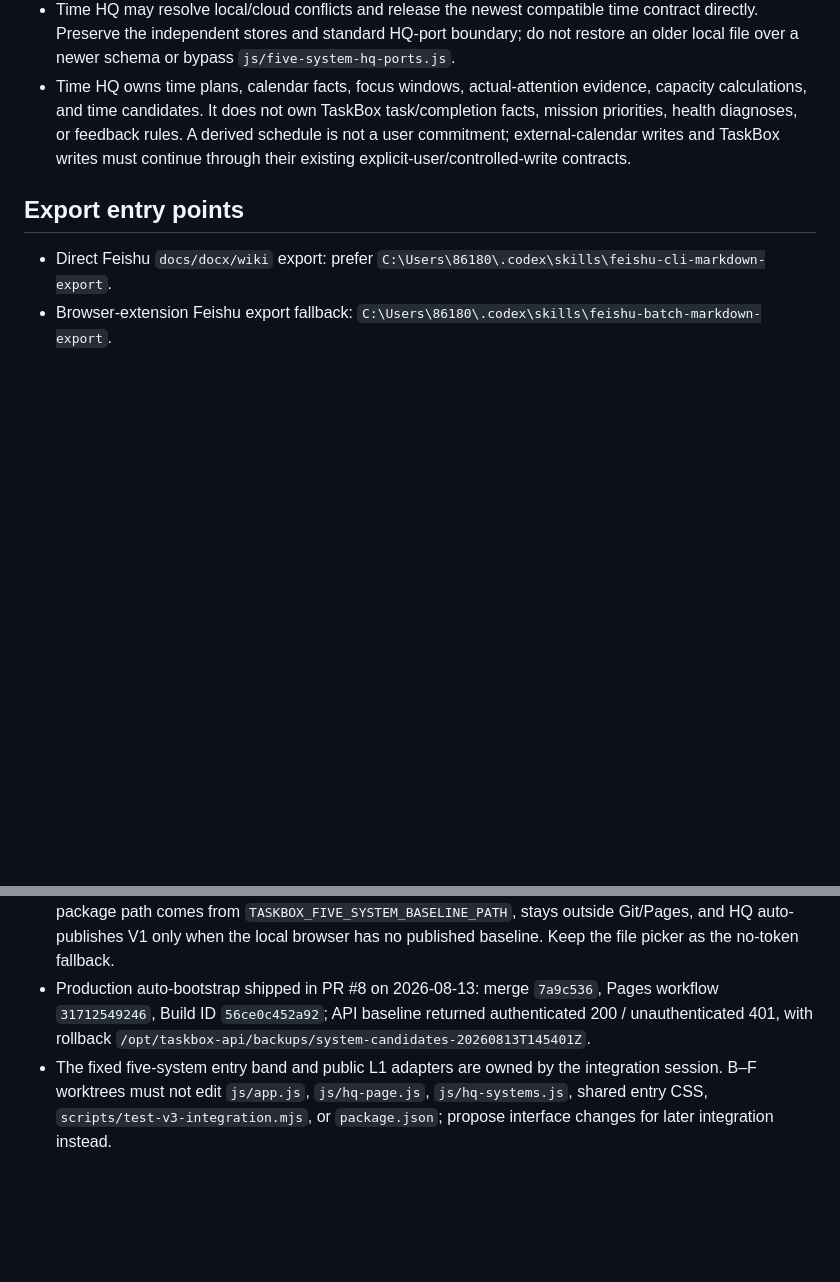
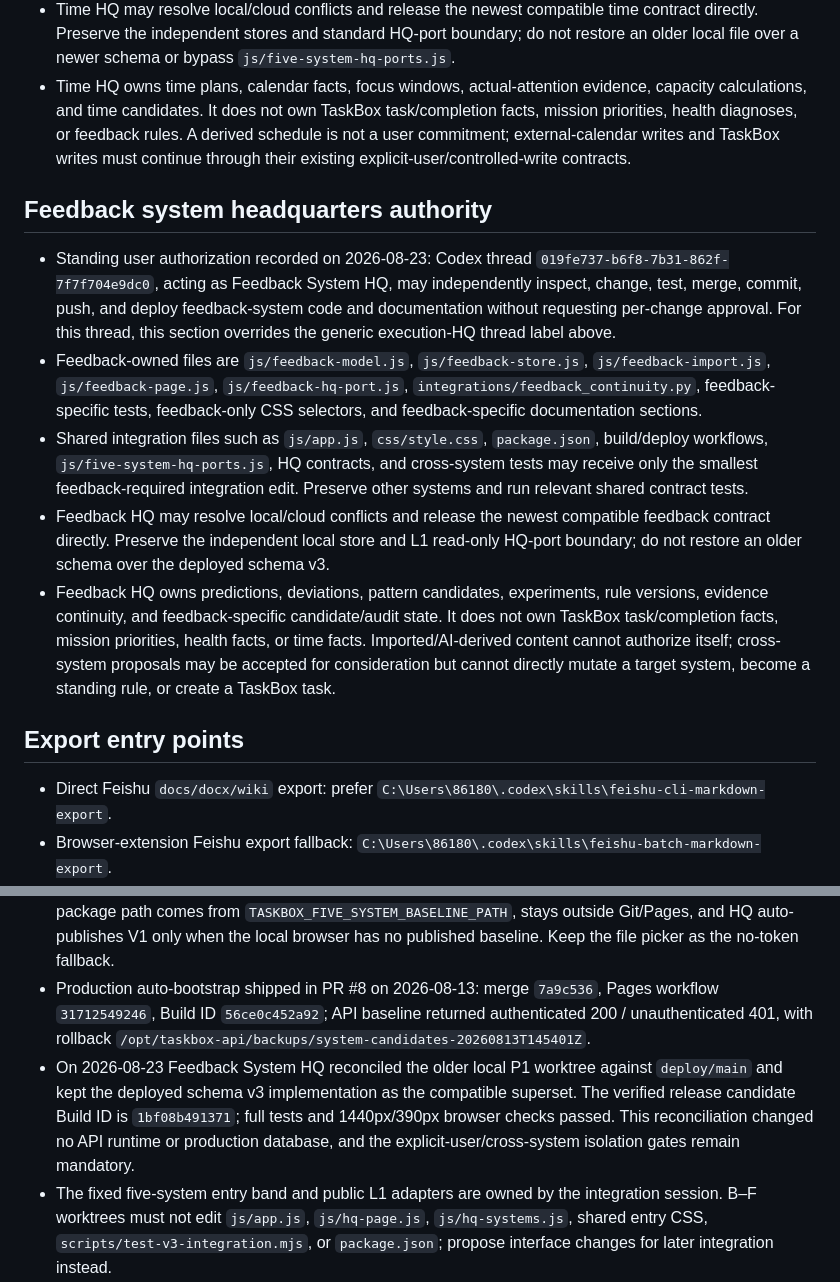
Before and after one commit to liangzai4322/things_control_app, a Markdown page: AGENTS.md, 2 parts joined by grey strips. Drawn GitHub-style; blank space fills up the shorter version.

```diff
--- a/AGENTS.md
+++ b/AGENTS.md
@@ -36,6 +36,14 @@ This workspace has two jobs:
 - Shared integration files such as `js/app.js`, `js/app-storage.js`, `css/style.css`, `package.json`, build/deploy workflows, HQ ports, and cross-system contracts may receive only the smallest time-required integration edit. Preserve other systems' behavior and run the relevant shared contract tests.
 - Time HQ may resolve local/cloud conflicts and release the newest compatible time contract directly. Preserve the independent stores and standard HQ-port boundary; do not restore an older local file over a newer schema or bypass `js/five-system-hq-ports.js`.
 - Time HQ owns time plans, calendar facts, focus windows, actual-attention evidence, capacity calculations, and time candidates. It does not own TaskBox task/completion facts, mission priorities, health diagnoses, or feedback rules. A derived schedule is not a user commitment; external-calendar writes and TaskBox writes must continue through their existing explicit-user/controlled-write contracts.
+
+## Feedback system headquarters authority
+
+- Standing user authorization recorded on 2026-08-23: Codex thread `019fe737-b6f8-7b31-862f-7f7f704e9dc0`, acting as Feedback System HQ, may independently inspect, change, test, merge, commit, push, and deploy feedback-system code and documentation without requesting per-change approval. For this thread, this section overrides the generic execution-HQ thread label above.
+- Feedback-owned files are `js/feedback-model.js`, `js/feedback-store.js`, `js/feedback-import.js`, `js/feedback-page.js`, `js/feedback-hq-port.js`, `integrations/feedback_continuity.py`, feedback-specific tests, feedback-only CSS selectors, and feedback-specific documentation sections.
+- Shared integration files such as `js/app.js`, `css/style.css`, `package.json`, build/deploy workflows, `js/five-system-hq-ports.js`, HQ contracts, and cross-system tests may receive only the smallest feedback-required integration edit. Preserve other systems and run relevant shared contract tests.
+- Feedback HQ may resolve local/cloud conflicts and release the newest compatible feedback contract directly. Preserve the independent local store and L1 read-only HQ-port boundary; do not restore an older schema over the deployed schema v3.
+- Feedback HQ owns predictions, deviations, pattern candidates, experiments, rule versions, evidence continuity, and feedback-specific candidate/audit state. It does not own TaskBox task/completion facts, mission priorities, health facts, or time facts. Imported/AI-derived content cannot authorize itself; cross-system proposals may be accepted for consideration but cannot directly mutate a target system, become a standing rule, or create a TaskBox task.
 
 ## Export entry points
 
@@ -85,6 +93,7 @@ This workspace has two jobs:
 - The versioned baseline UI shipped in PR #7 on 2026-08-13: merge `47624b3`, Pages workflow `31660897657`, production Build ID `0edb9e215060`.
 - Cross-browser baseline bootstrapping uses authenticated `GET /v1/system-baseline/current`. The private package path comes from `TASKBOX_FIVE_SYSTEM_BASELINE_PATH`, stays outside Git/Pages, and HQ auto-publishes V1 only when the local browser has no published baseline. Keep the file picker as the no-token fallback.
 - Production auto-bootstrap shipped in PR #8 on 2026-08-13: merge `7a9c536`, Pages workflow `31712549246`, Build ID `56ce0c452a92`; API baseline returned authenticated 200 / unauthenticated 401, with rollback `/opt/taskbox-api/backups/system-candidates-20260813T145401Z`.
+- On 2026-08-23 Feedback System HQ reconciled the older local P1 worktree against `deploy/main` and kept the deployed schema v3 implementation as the compatible superset. The verified release candidate Build ID is `1bf08b491371`; full tests and 1440px/390px browser checks passed. This reconciliation changed no API runtime or production database, and the explicit-user/cross-system isolation gates remain mandatory.
 - The fixed five-system entry band and public L1 adapters are owned by the integration session. B–F worktrees must not edit `js/app.js`, `js/hq-page.js`, `js/hq-systems.js`, shared entry CSS, `scripts/test-v3-integration.mjs`, or `package.json`; propose interface changes for later integration instead.
 - P4 proposal types are `daily_action_proposal`, `weekly_experiment_proposal`, and `monthly_bet_proposal`. Only approved daily proposals may call `/v1/hq/proposals/:id/promote`; weekly/monthly approvals remain strategic objects, and provisional monthly evidence cannot be approved. Production promotion additionally requires `HQ_PROPOSAL_PROMOTION_ENABLED=1`.
 - The downstream Task Hub bridge lives in `D:\note_new\06-日常输入_输出\.agents\skills\任务中枢\scripts\task_hub_bridge.py`. It creates an HQ proposal first and may create/link one TaskBox task only through the promotion route; it must never call the task creation route as an approval bypass.
```
Also changed, not shown: README.md (+3 -1 lines).
